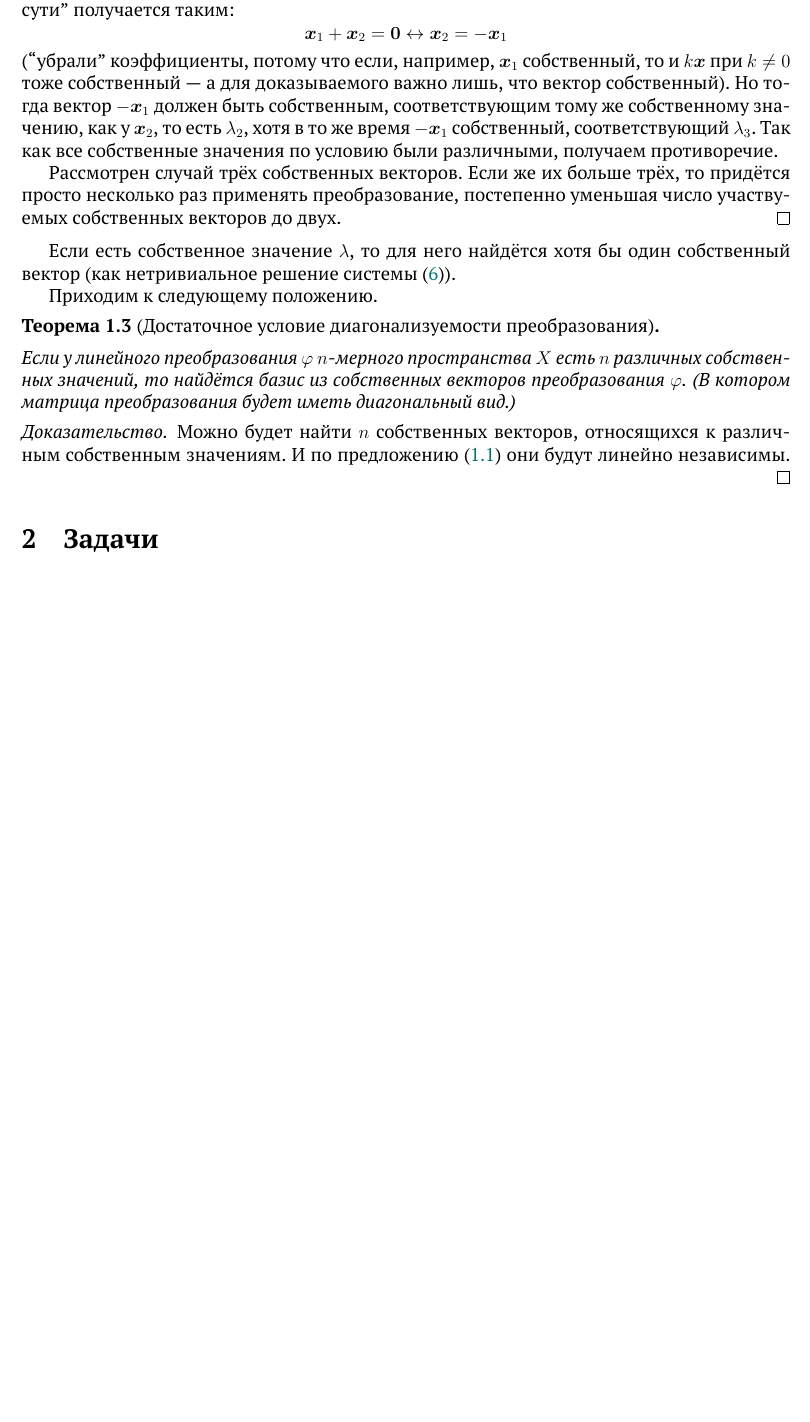
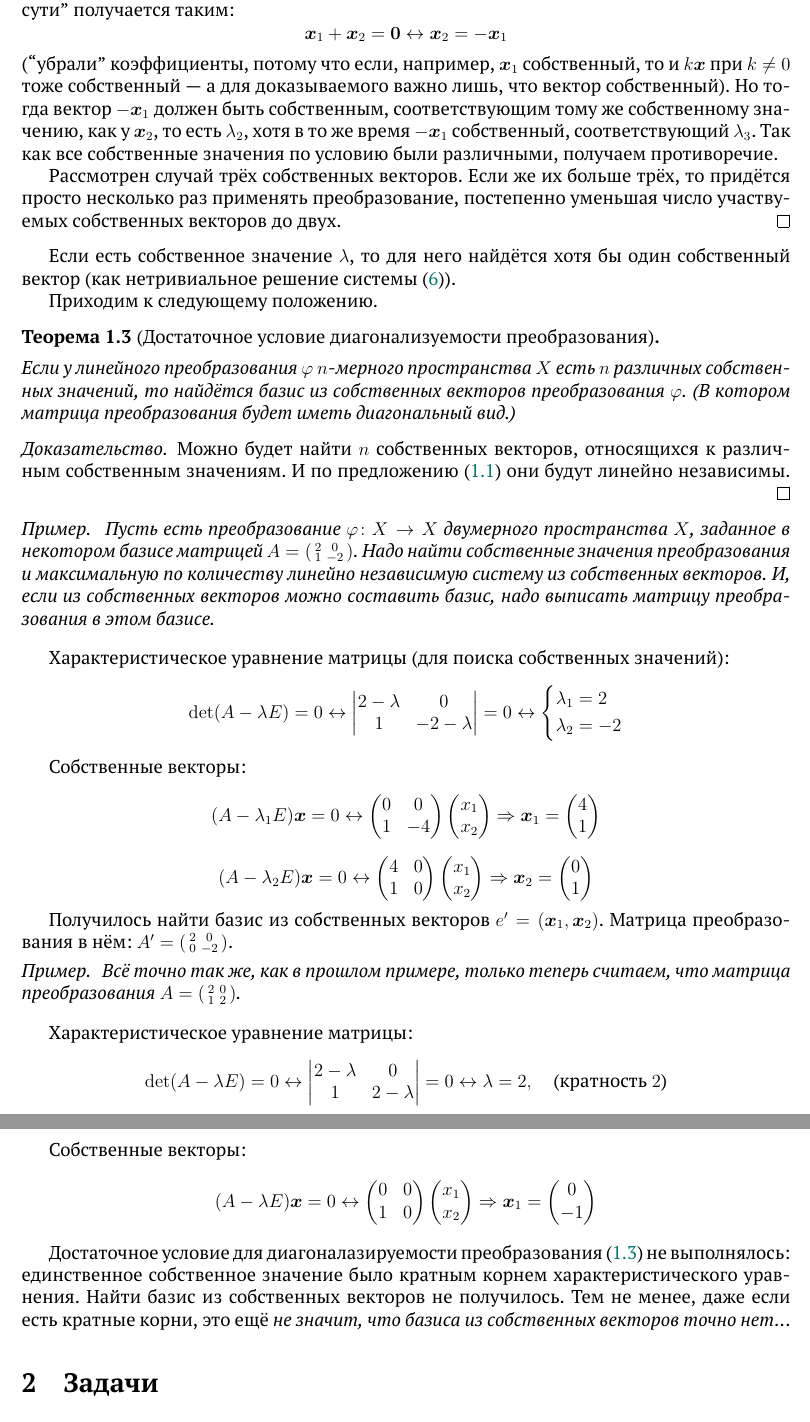
Before and after one commit to Alvant/GeomeSeminare, a LaTeX document (seminars/linalge/seminar07/Seminar7.tex): part of page 6 of 8 before the commit and two parts of pages 6 and 7 of 9 after it, the two joined at a grey line, cut so that both start at the same text, the shorter picture padded with empty space. Compiled offline with pdfLaTeX.

Commit message:
add example in la7, add ref in readme

```diff
--- a/seminars/linalge/seminar07/Seminar7.tex
+++ b/seminars/linalge/seminar07/Seminar7.tex
@@ -309,7 +309,7 @@
 
   Приходим к следующему положению.
 
-  \begin{theorem}[Достаточное условие диагонализуемости преобразования]
+  \begin{theorem}[Достаточное условие диагонализуемости преобразования]\label{theo:sufficient-condition-for-diag}
     \proofindent
     Если у линейного преобразования $\phi$ $n$-мерного пространства $X$ есть $n$ различных собственных значений, то найдётся базис из собственных векторов преобразования $\phi$.
     (В котором матрица преобразования будет иметь диагональный вид.)
@@ -319,6 +319,96 @@
     Можно будет найти $n$ собственных векторов, относящихся к различным собственным значениям.
     И по предложению~(\ref{theo:eigenvectors-independent}) они будут линейно независимы.
   \end{proof}
+
+  \begin{example}
+    \emph{
+      Пусть есть преобразование $\phi\colon X \hm\to X$ двумерного пространства~$X$, заданное в некотором базисе матрицей $A \hm= \left(\begin{smallmatrix} 2 & 0 \\ 1 & -2 \end{smallmatrix}\right)$.
+      Надо найти собственные значения преобразования и максимальную по количеству линейно независимую систему из собственных векторов.
+      И, если из собственных векторов можно составить базис, надо выписать матрицу преобразования в этом базисе.
+    }
+
+    \bigskip
+
+    Характеристическое уравнение матрицы (для поиска собственных значений):
+    \[
+      \det(A - \lambda E) = 0
+      \leftrightarrow \begin{vmatrix}
+        2 - \lambda & 0\\
+        1 & -2 - \lambda
+      \end{vmatrix} = 0
+      \leftrightarrow \left\{
+        \begin{aligned}
+          &\lambda_1 = 2\\
+          &\lambda_2 = -2
+        \end{aligned}
+      \right.
+    \]
+
+    Собственные векторы:
+    \[
+      (A - \lambda_1 E) \bds x = 0 \leftrightarrow \begin{pmatrix}
+        0 & 0\\
+        1 & -4
+      \end{pmatrix} \begin{pmatrix}
+        x_1\\
+        x_2
+      \end{pmatrix} \Rightarrow \bds x_1 = \begin{pmatrix}
+        4\\
+        1
+      \end{pmatrix}
+    \]
+    \[
+      (A - \lambda_2 E) \bds x = 0 \leftrightarrow \begin{pmatrix}
+        4 & 0\\
+        1 & 0
+      \end{pmatrix} \begin{pmatrix}
+        x_1\\
+        x_2
+      \end{pmatrix} \Rightarrow \bds x_2 = \begin{pmatrix}
+        0\\
+        1
+      \end{pmatrix}
+    \]
+
+    Получилось найти базис из собственных векторов $e' \hm= (\bds x_1, \bds x_2)$.
+    Матрица преобразования в нём: $A' \hm= \left(\begin{smallmatrix} 2 & 0\\ 0 & -2 \end{smallmatrix}\right)$.
+  \end{example}
+
+  \begin{example}
+    \emph{
+      Всё точно так же, как в прошлом примере, только теперь считаем, что матрица преобразования $A \hm= \left(\begin{smallmatrix} 2 & 0 \\ 1 & 2 \end{smallmatrix}\right)$.
+    }
+
+    \bigskip
+
+    Характеристическое уравнение матрицы:
+    \[
+      \det(A - \lambda E) = 0
+      \leftrightarrow \begin{vmatrix}
+        2 - \lambda & 0\\
+        1 & 2 - \lambda
+      \end{vmatrix} = 0
+      \leftrightarrow \lambda = 2,\quad \mbox{(кратность $2$)}
+    \]
+
+    Собственные векторы:
+    \[
+      (A - \lambda E) \bds x = 0 \leftrightarrow \begin{pmatrix}
+        0 & 0\\
+        1 & 0
+      \end{pmatrix} \begin{pmatrix}
+        x_1\\
+        x_2
+      \end{pmatrix} \Rightarrow \bds x_1 = \begin{pmatrix}
+        0\\
+        -1
+      \end{pmatrix}
+    \]
+
+    Достаточное условие для диагоналазируемости преобразования~(\ref{theo:sufficient-condition-for-diag}) не выполнялось: единственное собственное значение было кратным корнем характеристического уравнения.
+    Найти базис из собственных векторов не получилось.
+    Тем не менее, даже если есть кратные корни, это ещё \emph{не значит, что базиса из собственных векторов точно нет}...
+  \end{example}
 
 
   \section{Задачи}
```
Also changed, not shown: seminars/linalge/README.md, seminars/linalge/seminar07/Seminar7.pdf, seminars/linalge/seminar07/images/map-x-y-diag-scheme.eps, seminars/linalge/seminar07/images/map-x-y-diag-scheme.svg, seminars/linalge/seminar07/Seminar7.tex (4 more changed lines).
